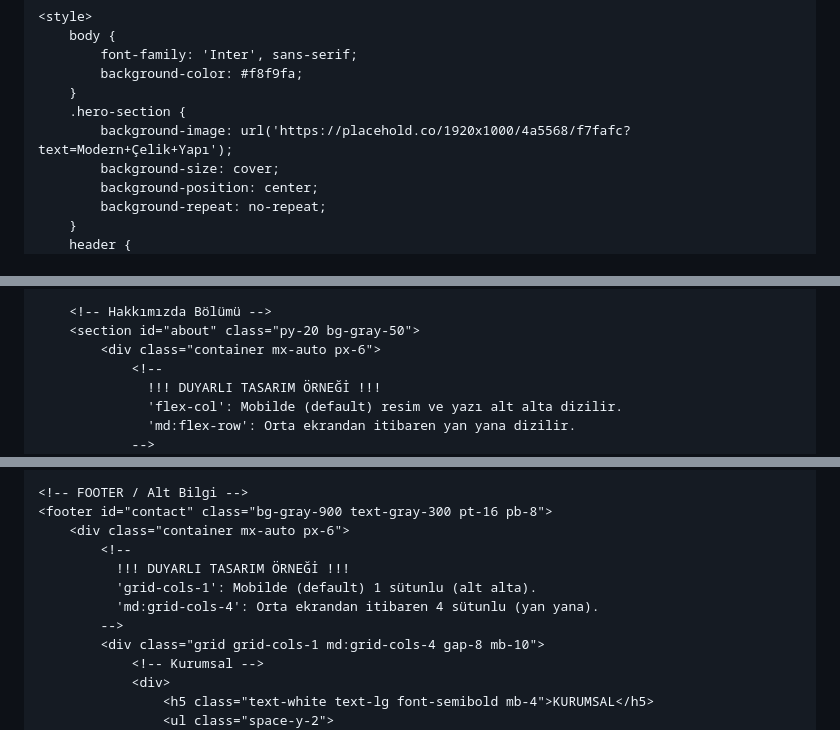
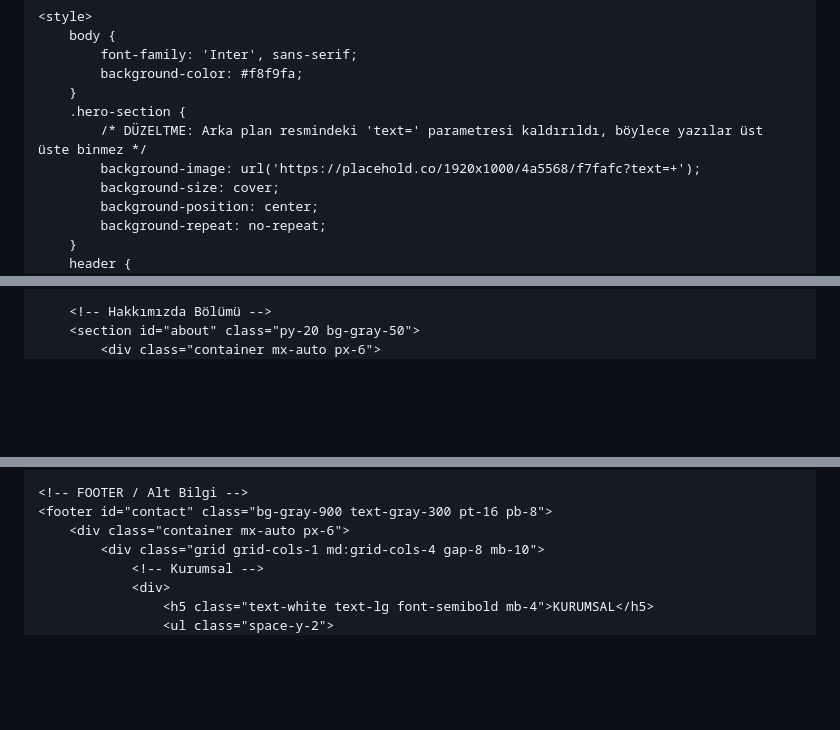
Before and after one commit to Histyyy46/kayasteell-site, a Markdown page: README.md, 3 parts joined by grey strips. Drawn GitHub-style; blank space fills up the shorter version.

```diff
--- a/README.md
+++ b/README.md
@@ -27,7 +25,8 @@
             background-color: #f8f9fa;
         }
         .hero-section {
-            background-image: url('https://placehold.co/1920x1000/4a5568/f7fafc?text=Modern+Çelik+Yapı');
+            /* DÜZELTME: Arka plan resmindeki 'text=' parametresi kaldırıldı, böylece yazılar üst üste binmez */
+            background-image: url('https://placehold.co/1920x1000/4a5568/f7fafc?text=+');
             background-size: cover;
             background-position: center;
             background-repeat: no-repeat;
@@ -206,9 +180,4 @@
         <!-- Hakkımızda Bölümü -->
         <section id="about" class="py-20 bg-gray-50">
             <div class="container mx-auto px-6">
-                <!--
-                  !!! DUYARLI TASARIM ÖRNEĞİ !!!
-                  'flex-col': Mobilde (default) resim ve yazı alt alta dizilir.
-                  'md:flex-row': Orta ekrandan itibaren yan yana dizilir.
-                -->
                 <div class="flex flex-col md:flex-row items-center gap-12">
@@ -234,11 +203,6 @@
     <!-- FOOTER / Alt Bilgi -->
     <footer id="contact" class="bg-gray-900 text-gray-300 pt-16 pb-8">
         <div class="container mx-auto px-6">
-            <!--
-              !!! DUYARLI TASARIM ÖRNEĞİ !!!
-              'grid-cols-1': Mobilde (default) 1 sütunlu (alt alta).
-              'md:grid-cols-4': Orta ekrandan itibaren 4 sütunlu (yan yana).
-            -->
             <div class="grid grid-cols-1 md:grid-cols-4 gap-8 mb-10">
                 <!-- Kurumsal -->
                 <div>
```
Also changed, not shown: other parts of README.md (+6 -33 lines).
